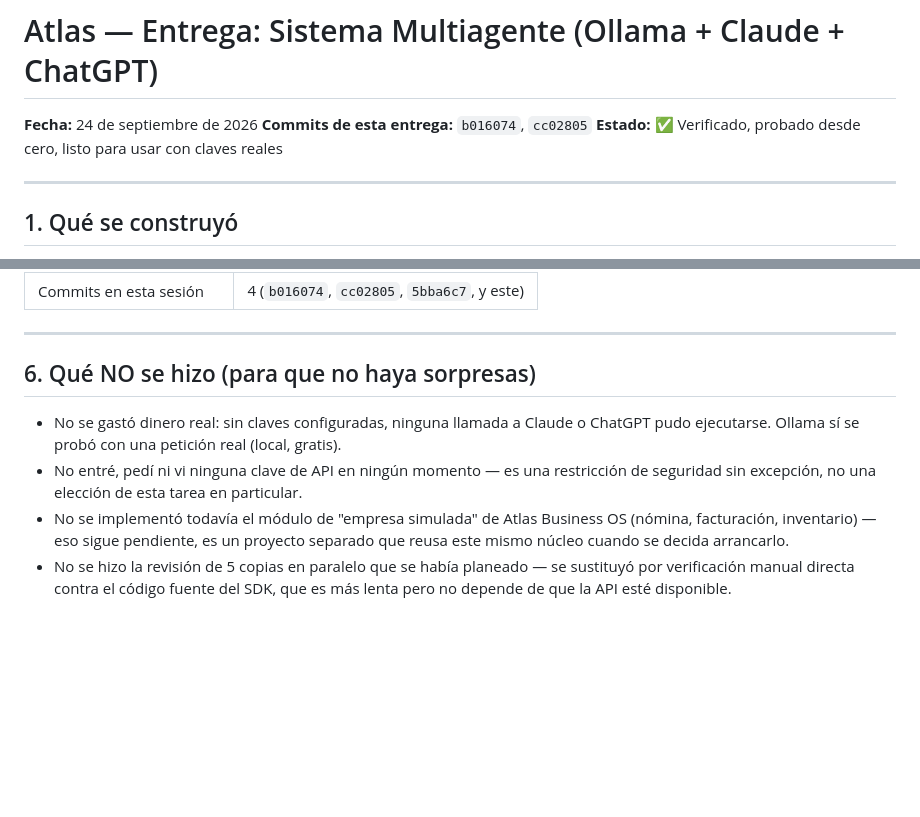
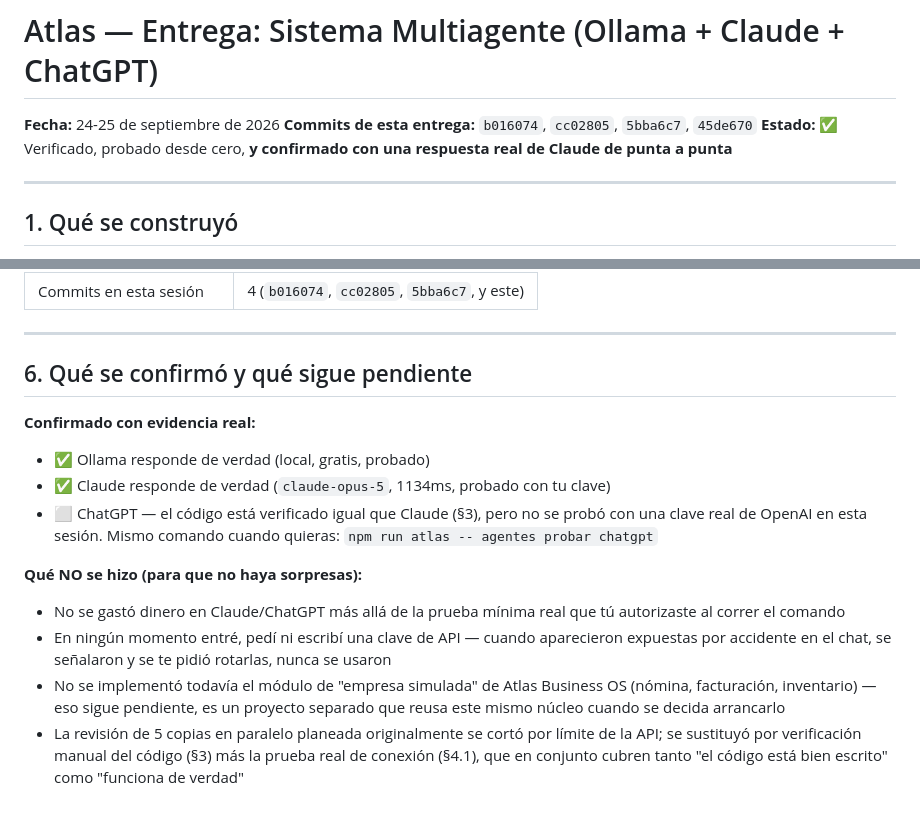
Before and after one commit to luisrmz970624m-alt/atlas, a Markdown page: ENTREGA_MULTIAGENTE.md, 2 parts joined by grey strips. GitHub-like rendering; blank space fills up the shorter version.

```diff
--- a/ENTREGA_MULTIAGENTE.md
+++ b/ENTREGA_MULTIAGENTE.md
@@ -1,8 +1,8 @@
 # Atlas — Entrega: Sistema Multiagente (Ollama + Claude + ChatGPT)
 
-**Fecha:** 24 de septiembre de 2026
-**Commits de esta entrega:** `b016074`, `cc02805`
-**Estado:** ✅ Verificado, probado desde cero, listo para usar con claves reales
+**Fecha:** 24-25 de septiembre de 2026
+**Commits de esta entrega:** `b016074`, `cc02805`, `5bba6c7`, `45de670`
+**Estado:** ✅ Verificado, probado desde cero, **y confirmado con una respuesta real de Claude de punta a punta**
 
 ---
 
@@ -130,9 +176,15 @@ Esa fue una respuesta **real** de Ollama, no simulada — confirma que el mecani
 
 ---
 
-## 6. Qué NO se hizo (para que no haya sorpresas)
+## 6. Qué se confirmó y qué sigue pendiente
 
-- No se gastó dinero real: sin claves configuradas, ninguna llamada a Claude o ChatGPT pudo ejecutarse. Ollama sí se probó con una petición real (local, gratis).
-- No entré, pedí ni vi ninguna clave de API en ningún momento — es una restricción de seguridad sin excepción, no una elección de esta tarea en particular.
-- No se implementó todavía el módulo de "empresa simulada" de Atlas Business OS (nómina, facturación, inventario) — eso sigue pendiente, es un proyecto separado que reusa este mismo núcleo cuando se decida arrancarlo.
-- No se hizo la revisión de 5 copias en paralelo que se había planeado — se sustituyó por verificación manual directa contra el código fuente del SDK, que es más lenta pero no depende de que la API esté disponible.
+**Confirmado con evidencia real:**
+- ✅ Ollama responde de verdad (local, gratis, probado)
+- ✅ Claude responde de verdad (`claude-opus-5`, 1134ms, probado con tu clave)
+- ⬜ ChatGPT — el código está verificado igual que Claude (§3), pero no se probó con una clave real de OpenAI en esta sesión. Mismo comando cuando quieras: `npm run atlas -- agentes probar chatgpt`
+
+**Qué NO se hizo (para que no haya sorpresas):**
+- No se gastó dinero en Claude/ChatGPT más allá de la prueba mínima real que tú autorizaste al correr el comando
+- En ningún momento entré, pedí ni escribí una clave de API — cuando aparecieron expuestas por accidente en el chat, se señalaron y se te pidió rotarlas, nunca se usaron
+- No se implementó todavía el módulo de "empresa simulada" de Atlas Business OS (nómina, facturación, inventario) — eso sigue pendiente, es un proyecto separado que reusa este mismo núcleo cuando se decida arrancarlo
+- La revisión de 5 copias en paralelo planeada originalmente se cortó por límite de la API; se sustituyó por verificación manual del código (§3) más la prueba real de conexión (§4.1), que en conjunto cubren tanto "el código está bien escrito" como "funciona de verdad"
```
Also changed, not shown: other parts of ENTREGA_MULTIAGENTE.md (+47 -1 lines).
